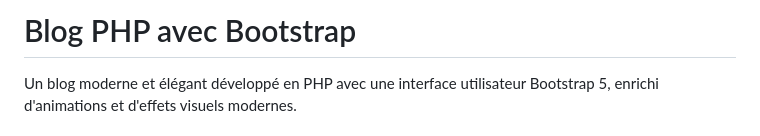
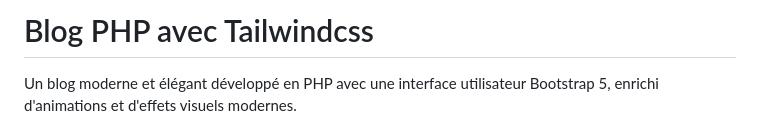
Before and after one commit to digitaleflex/blog-elfrida, a Markdown page: readme.md, the part around the change. Drawn GitHub-style.

```diff
--- a/readme.md
+++ b/readme.md
@@ -1,4 +1,4 @@
-# Blog PHP avec Bootstrap
+# Blog PHP avec Tailwindcss
 
 Un blog moderne et élégant développé en PHP avec une interface utilisateur Bootstrap 5, enrichi d'animations et d'effets visuels modernes.
 
```
